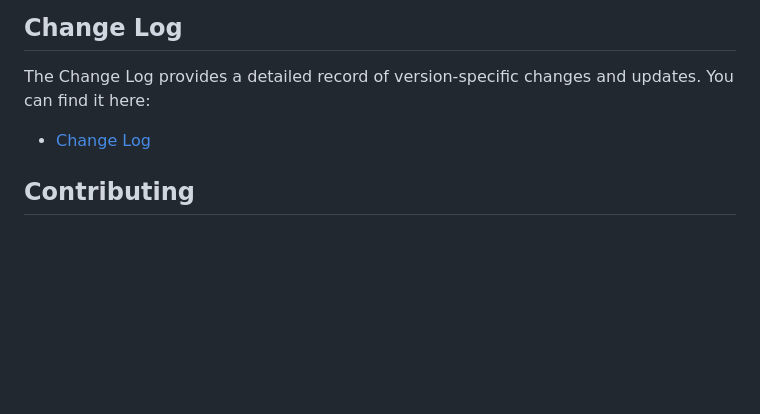
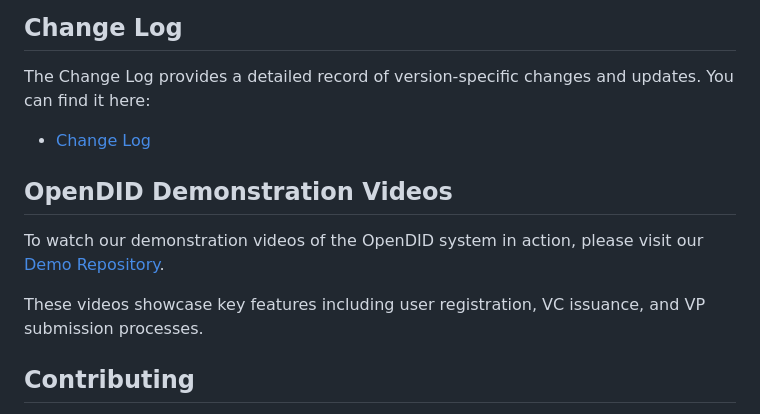
Before and after one commit to OmniOneID/did-issuer-server, a Markdown page: README.md, the part around the change. Drawn GitHub-style; blank space fills up the shorter version.

Commit message:
docs: add demo link

```diff
--- a/README.md
+++ b/README.md
@@ -107,6 +107,11 @@ API documentation is available in two main types:
 The Change Log provides a detailed record of version-specific changes and updates. You can find it here:
 - [Change Log](./CHANGELOG.md)
 
+## OpenDID Demonstration Videos <br>
+To watch our demonstration videos of the OpenDID system in action, please visit our [Demo Repository](https://github.com/OmniOneID/did-demo-server). <br>
+
+These videos showcase key features including user registration, VC issuance, and VP submission processes.
+
 ## Contributing
 
 Please read [CONTRIBUTING.md](CONTRIBUTING.md) and [CODE_OF_CONDUCT.md](CODE_OF_CONDUCT.md) for details on our code of conduct, and the process for submitting pull requests to us.
```
